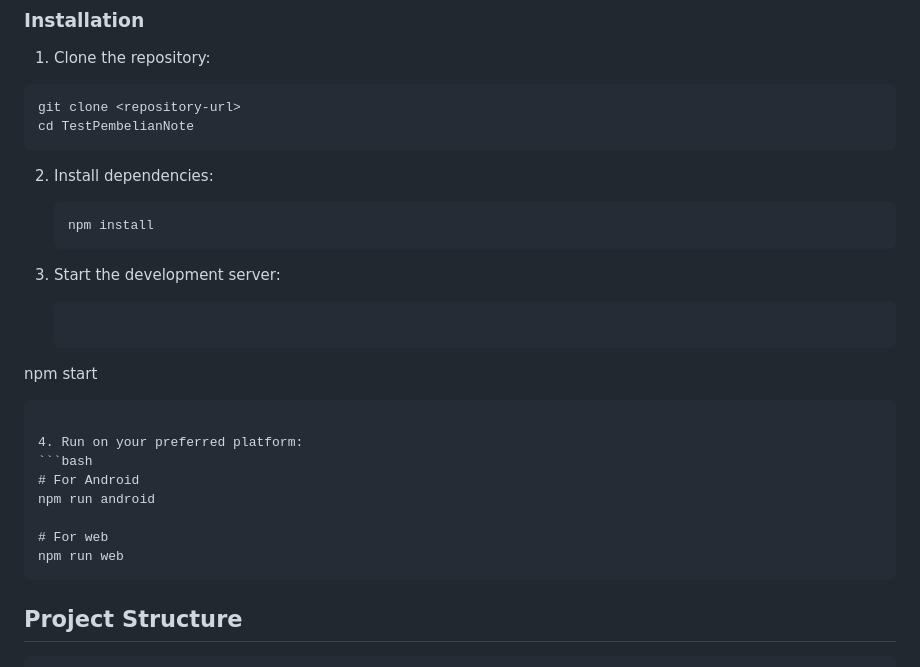
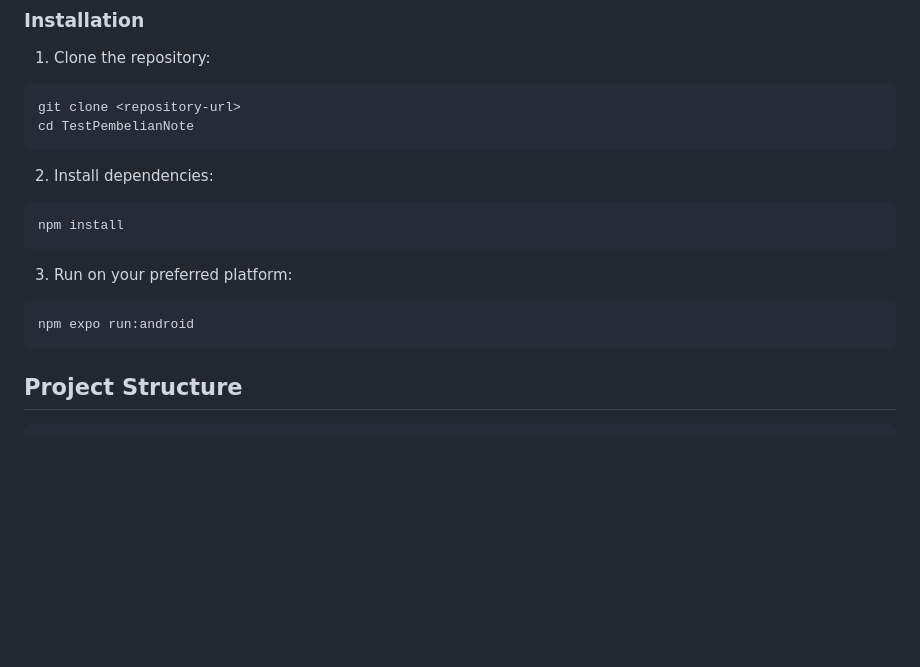
Before and after one commit to ardifx01/MoneyPal, a Markdown page: README.md, the part around the change. GitHub-like rendering; blank space fills up the shorter version.

````diff
--- a/README.md
+++ b/README.md
@@ -72,22 +72,13 @@ cd TestPembelianNote
 ```
 
 2. Install dependencies:
-   ```bash
-   npm install
-   ```
+```bash
+npm install
+```
 
-3. Start the development server:
-   ```bash
-npm start
-   ```
-
-4. Run on your preferred platform:
+3. Run on your preferred platform:
 ```bash
-# For Android
-npm run android
-
-# For web
-npm run web
+npm expo run:android
 ```
 
 ## Project Structure
````
